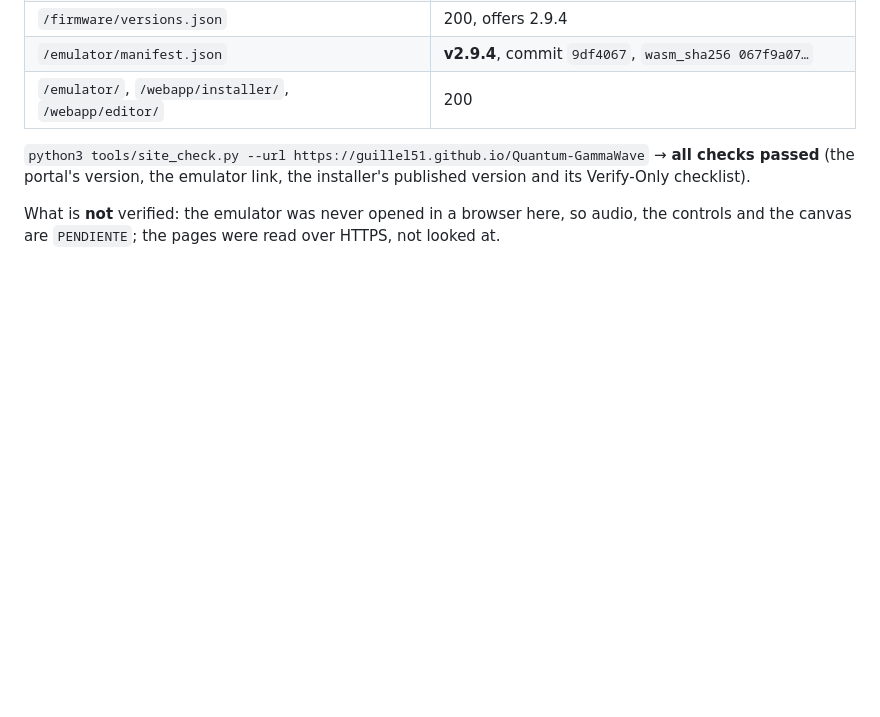
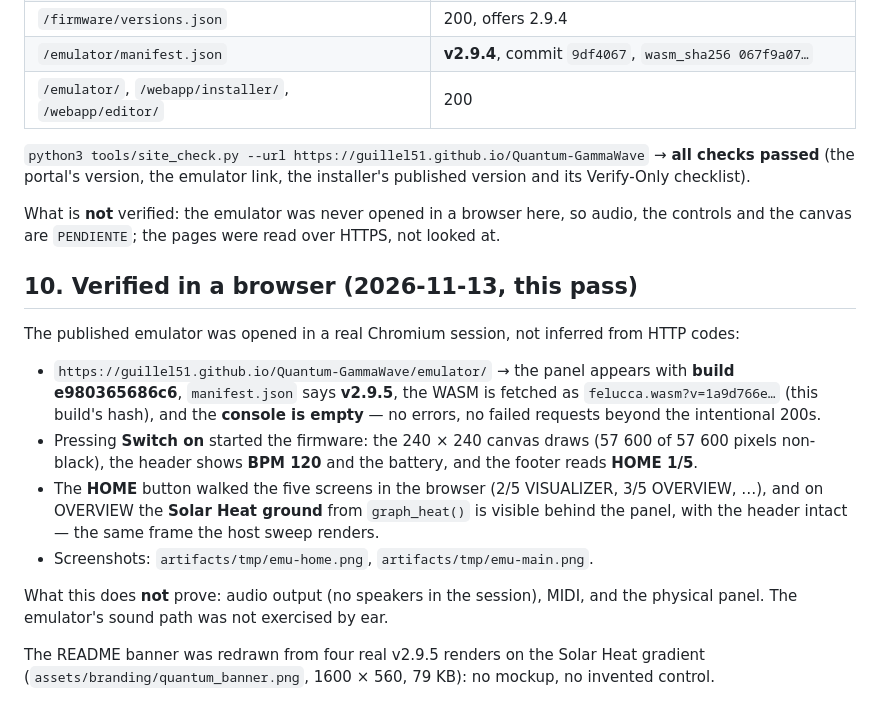
Before and after one commit to Guillel51/Quantum-GammaWave, a Markdown page: docs/QG_FINAL_RELEASE_AND_FIRMWARE_HUB_REPORT.md, the part around the change. Drawn GitHub-style; blank space fills up the shorter version.

Commit message:
Verifica el emulador en un navegador real y renueva el banner
El emulador publicado se abrió en Chromium: arranca, dibuja HOME 1/5, recorre
las cinco pantallas, muestra el suelo Solar Heat y no deja errores en consola.
El banner se recompone con cuatro renders reales de v2.9.5.

🤖 Generated with Codebuff
Co-Authored-By: Codebuff <noreply@codebuff.com>

```diff
--- a/docs/QG_FINAL_RELEASE_AND_FIRMWARE_HUB_REPORT.md
+++ b/docs/QG_FINAL_RELEASE_AND_FIRMWARE_HUB_REPORT.md
@@ -186,3 +186,23 @@ Two more things the deployment exposed, both fixed:
 
 What is **not** verified: the emulator was never opened in a browser here, so audio, the controls and the
 canvas are `PENDIENTE`; the pages were read over HTTPS, not looked at.
+
+## 10. Verified in a browser (2026-11-13, this pass)
+
+The published emulator was opened in a real Chromium session, not inferred from HTTP codes:
+
+* `https://guillel51.github.io/Quantum-GammaWave/emulator/` → the panel appears with **build e980365686c6**,
+  `manifest.json` says **v2.9.5**, the WASM is fetched as `felucca.wasm?v=1a9d766e…` (this build's hash), and
+  the **console is empty** — no errors, no failed requests beyond the intentional 200s.
+* Pressing **Switch on** started the firmware: the 240 × 240 canvas draws (57 600 of 57 600 pixels
+  non-black), the header shows **BPM 120** and the battery, and the footer reads **HOME 1/5**.
+* The **HOME** button walked the five screens in the browser (2/5 VISUALIZER, 3/5 OVERVIEW, …), and on
+  OVERVIEW the **Solar Heat ground** from `graph_heat()` is visible behind the panel, with the header
+  intact — the same frame the host sweep renders.
+* Screenshots: `artifacts/tmp/emu-home.png`, `artifacts/tmp/emu-main.png`.
+
+What this does **not** prove: audio output (no speakers in the session), MIDI, and the physical panel.
+The emulator's sound path was not exercised by ear.
+
+The README banner was redrawn from four real v2.9.5 renders on the Solar Heat gradient
+(`assets/branding/quantum_banner.png`, 1600 × 560, 79 KB): no mockup, no invented control.
```
Also changed, not shown: docs/QG_UI_AND_SOUND_DESIGN_REFINEMENT.md (+7 -0 lines), assets/branding/quantum_banner.png.
